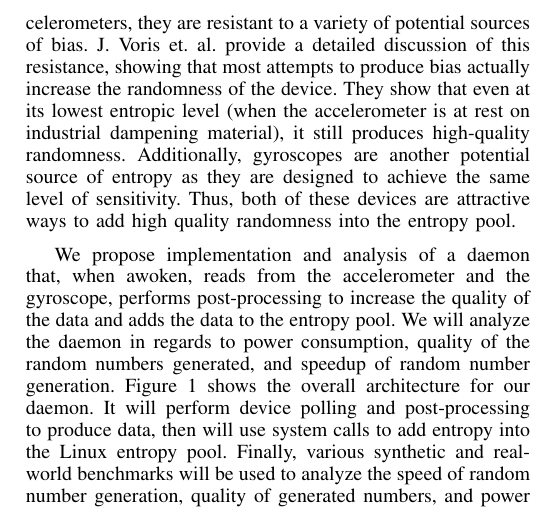
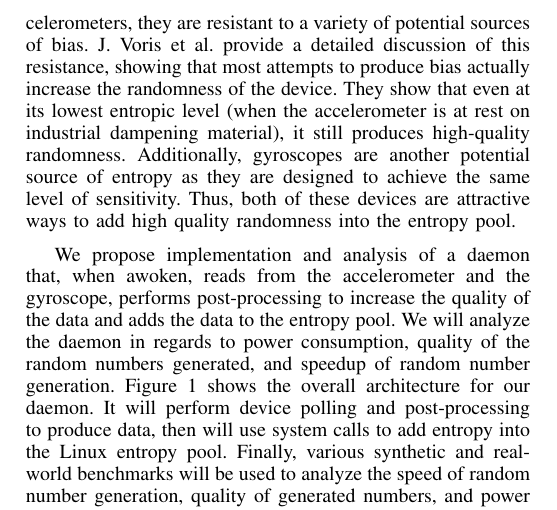
Before and after one commit to rlyerly/ECE5984_Project, a LaTeX paper (phase2/phase2.tex): part of page 2 of 2, cut so that both start at the same text. Compiled offline with pdfLaTeX.

Commit message:
The et doesn't need a period

```diff
--- a/phase2/phase2.tex
+++ b/phase2/phase2.tex
@@ -487,7 +487,7 @@ via both hardware and proprietary (hidden) software. The tests mentioned in \cit
 
 Mobile phones have become diverse systems-on-a-chip, incorporating many types of devices onto one platform.  Devices such as touch screens, cameras, microphones, battery levels, etc. have been investigated as additional sources of entropy on these systems, as they have become ubiquitous.  However, a serious drawback of many of these devices is the potential for strong bias; for example, a microphone can be biased by a loud tone that overwhelms the sensor and causes it to generate the same saturated values for subsequent samplings. Being able to strongly influence these devices is a serious cryptographic concern - as such, it is important to find a device or devices that can produce high-quality random numbers at fast bitrate.
 
-As discussed in \cite{accelerometers_and_randomness}, accelerometers are a good candidate for this role.  Because of the highly sensitive nature of accelerometers, they are resistant to a variety of potential sources of bias.  J. Voris et. al. provide a detailed discussion of this resistance, showing that most attempts to produce bias actually increase the randomness of the device.  They show that even at its lowest entropic level (when the accelerometer is at rest on industrial dampening material), it still produces high-quality randomness.  Additionally, gyroscopes are another potential source of entropy as they are designed to achieve the same level of sensitivity.  Thus, both of these devices are attractive ways to add high quality randomness into the entropy pool.
+As discussed in \cite{accelerometers_and_randomness}, accelerometers are a good candidate for this role.  Because of the highly sensitive nature of accelerometers, they are resistant to a variety of potential sources of bias.  J. Voris et al. provide a detailed discussion of this resistance, showing that most attempts to produce bias actually increase the randomness of the device.  They show that even at its lowest entropic level (when the accelerometer is at rest on industrial dampening material), it still produces high-quality randomness.  Additionally, gyroscopes are another potential source of entropy as they are designed to achieve the same level of sensitivity.  Thus, both of these devices are attractive ways to add high quality randomness into the entropy pool.
 
 We propose implementation and analysis of a daemon that, when awoken, reads from the accelerometer and the gyroscope, performs post-processing to increase the quality of the data and adds the data to the entropy pool.  We will analyze the daemon in regards to power consumption, quality of the random numbers generated, and speedup of random number generation.  Figure \ref{proposed_solution_block} shows the overall architecture for our daemon.  It will perform device polling and post-processing to produce data, then will use system calls to add entropy into the Linux entropy pool.  Finally, various synthetic and real-world benchmarks will be used to analyze the speed of random number generation, quality of generated numbers, and power draw from using the daemon.
 
```
